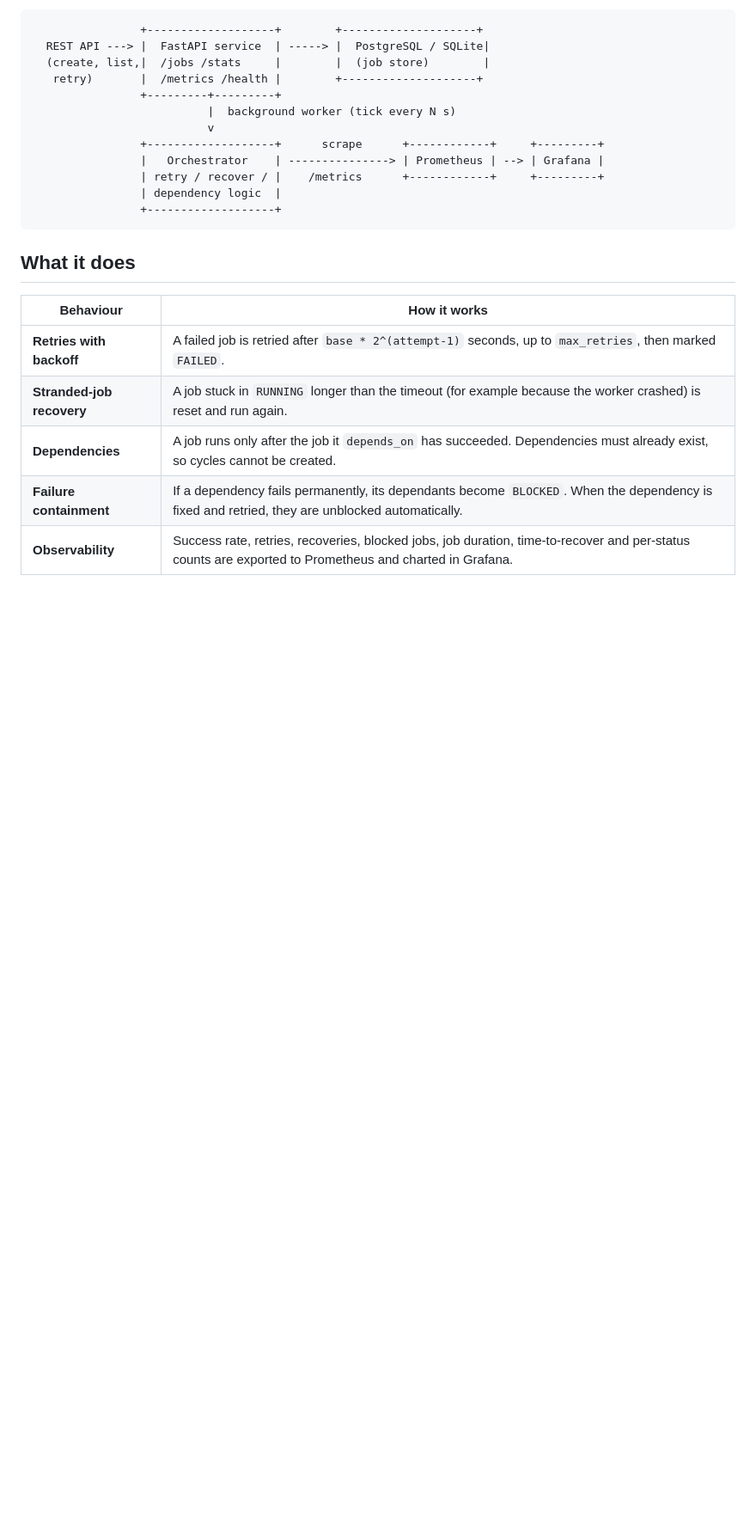
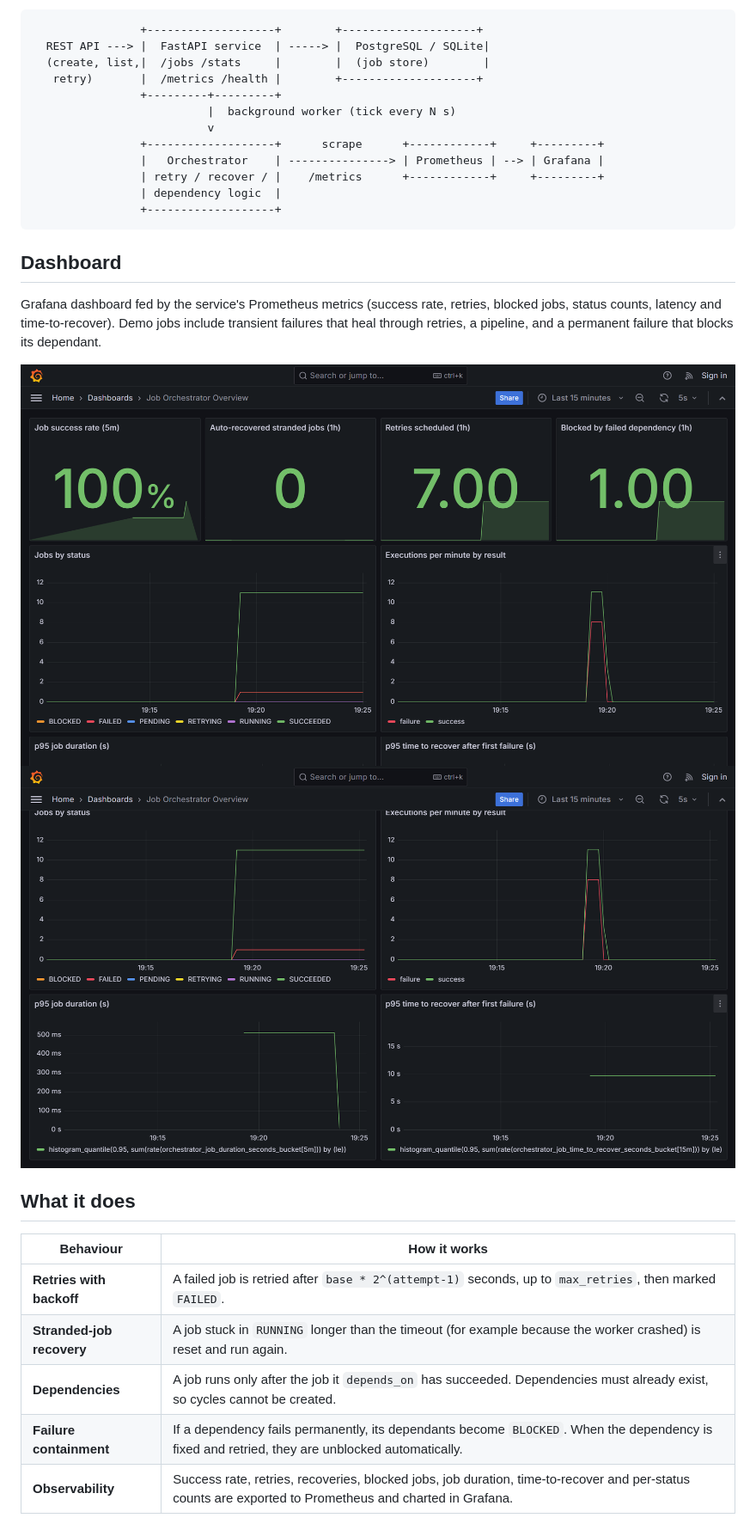
Before and after one commit to tgogineni09/self-healing-job-orchestrator, a Markdown page: README.md, the part around the change. Shown at 86% size. GitHub-like rendering; pictures changed too: docs/dashboard-bottom.png (added), docs/dashboard-top.png (added); blank space fills up the shorter version.

Commit message:
README: add Grafana dashboard screenshots
Co-Authored-By: Claude Sonnet 5.5 <noreply@anthropic.com>
Claude-Session: https://claude.ai/code/session_01N2RF7hg2WiseuLzbR1rhPE

````diff
--- a/README.md
+++ b/README.md
@@ -21,6 +21,15 @@ jobs whose dependencies fail.
                 | dependency logic  |
                 +-------------------+
 ```
+
+## Dashboard
+
+Grafana dashboard fed by the service's Prometheus metrics (success rate, retries, blocked jobs,
+status counts, latency and time-to-recover). Demo jobs include transient failures that heal through
+retries, a pipeline, and a permanent failure that blocks its dependant.
+
+![Dashboard overview](docs/dashboard-top.png)
+![Latency and time to recover](docs/dashboard-bottom.png)
 
 ## What it does
 
````
